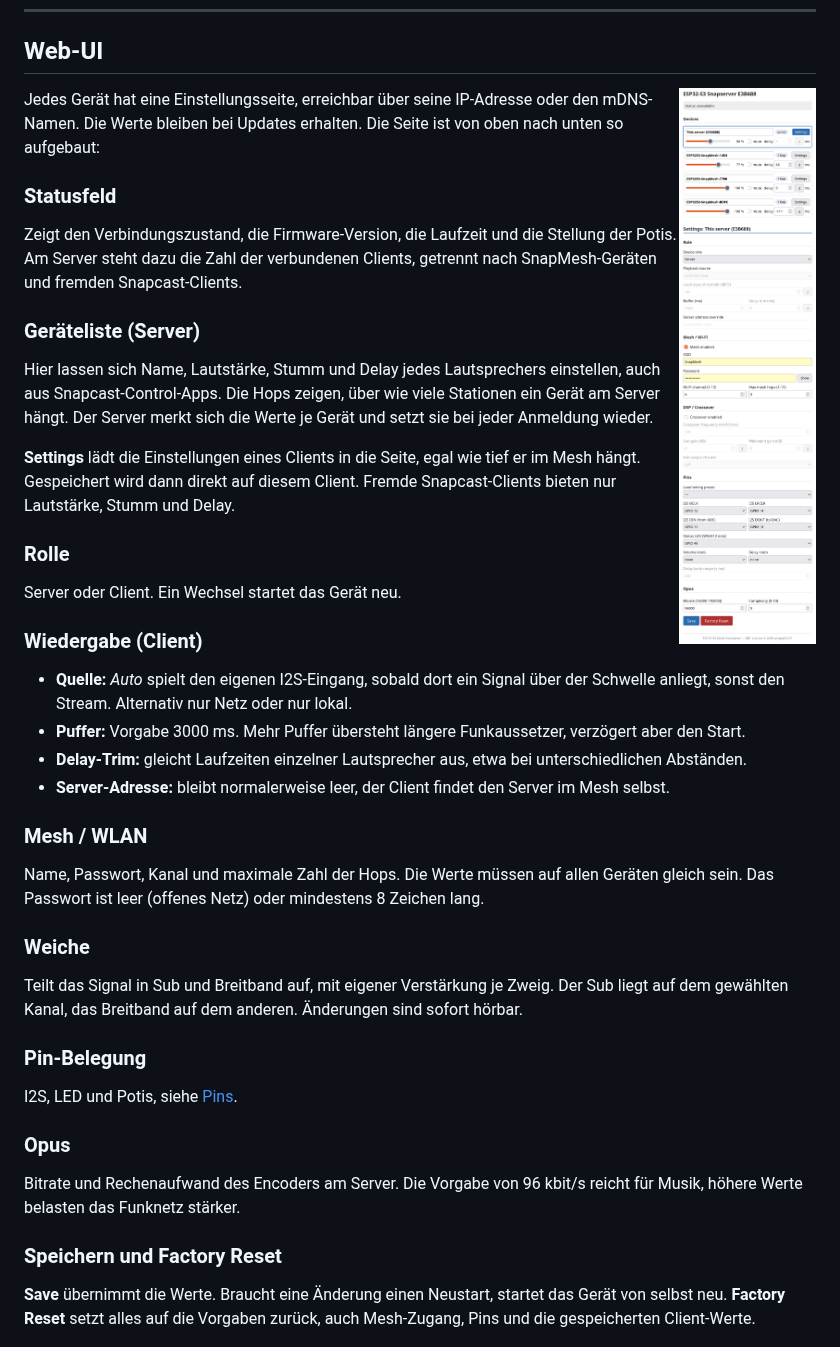
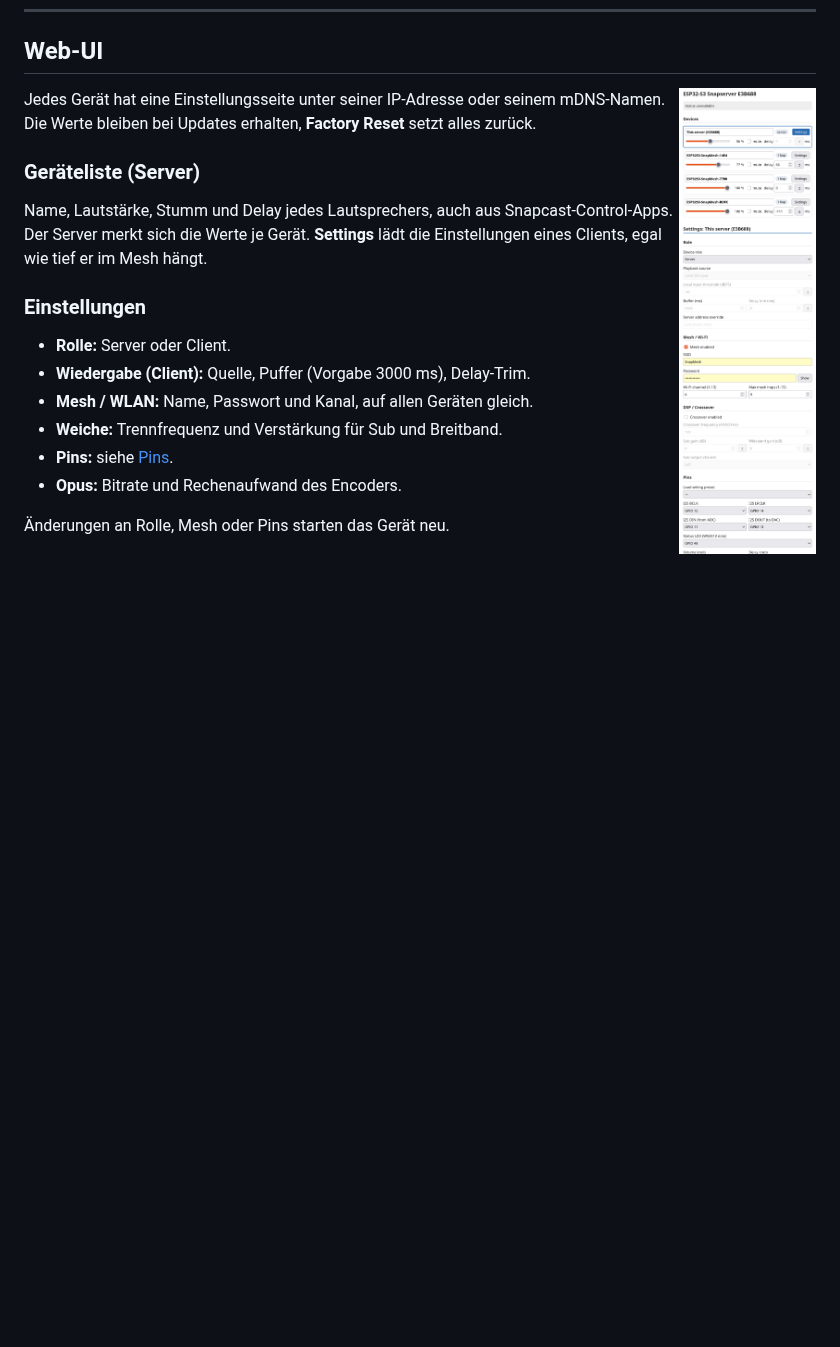
Before and after one commit to pillepalle127/ESP32S3_Mesh_Snapserver, a Markdown page: README.md, the part around the change. GitHub-like rendering; blank space fills up the shorter version.

Commit message:
README: Web-UI-Abschnitt gekürzt

```diff
--- a/README.md
+++ b/README.md
@@ -225,58 +225,24 @@ WLAN `ESP32_provisioning_<MAC>` zum Einrichten. Nach 3 Minuten ohne Speichern sc
 
 <img src="docs/webui-server.png" alt="Einstellungsseite des Servers mit Geräteliste" width="300" align="right">
 
-Jedes Gerät hat eine Einstellungsseite, erreichbar über seine IP-Adresse oder den mDNS-Namen. Die Werte bleiben bei
-Updates erhalten. Die Seite ist von oben nach unten so aufgebaut:
-
-### Statusfeld
-
-Zeigt den Verbindungszustand, die Firmware-Version, die Laufzeit und die Stellung der Potis. Am Server steht dazu die
-Zahl der verbundenen Clients, getrennt nach SnapMesh-Geräten und fremden Snapcast-Clients.
+Jedes Gerät hat eine Einstellungsseite unter seiner IP-Adresse oder seinem mDNS-Namen. Die Werte bleiben bei
+Updates erhalten, **Factory Reset** setzt alles zurück.
 
 ### Geräteliste (Server)
 
-Hier lassen sich Name, Lautstärke, Stumm und Delay jedes Lautsprechers einstellen, auch aus Snapcast-Control-Apps.
-Die Hops zeigen, über wie viele Stationen ein Gerät am Server hängt. Der Server merkt sich die Werte je Gerät und
-setzt sie bei jeder Anmeldung wieder.
+Name, Lautstärke, Stumm und Delay jedes Lautsprechers, auch aus Snapcast-Control-Apps. Der Server merkt sich die
+Werte je Gerät. **Settings** lädt die Einstellungen eines Clients, egal wie tief er im Mesh hängt.
 
-**Settings** lädt die Einstellungen eines Clients in die Seite, egal wie tief er im Mesh hängt. Gespeichert wird
-dann direkt auf diesem Client. Fremde Snapcast-Clients bieten nur Lautstärke, Stumm und Delay.
+### Einstellungen
 
-### Rolle
+* **Rolle:** Server oder Client.
+* **Wiedergabe (Client):** Quelle, Puffer (Vorgabe 3000 ms), Delay-Trim.
+* **Mesh / WLAN:** Name, Passwort und Kanal, auf allen Geräten gleich.
+* **Weiche:** Trennfrequenz und Verstärkung für Sub und Breitband.
+* **Pins:** siehe [Pins](#pins).
+* **Opus:** Bitrate und Rechenaufwand des Encoders.
 
-Server oder Client. Ein Wechsel startet das Gerät neu.
-
-### Wiedergabe (Client)
-
-* **Quelle:** *Auto* spielt den eigenen I2S-Eingang, sobald dort ein Signal über der Schwelle anliegt, sonst den
-  Stream. Alternativ nur Netz oder nur lokal.
-* **Puffer:** Vorgabe 3000 ms. Mehr Puffer übersteht längere Funkaussetzer, verzögert aber den Start.
-* **Delay-Trim:** gleicht Laufzeiten einzelner Lautsprecher aus, etwa bei unterschiedlichen Abständen.
-* **Server-Adresse:** bleibt normalerweise leer, der Client findet den Server im Mesh selbst.
-
-### Mesh / WLAN
-
-Name, Passwort, Kanal und maximale Zahl der Hops. Die Werte müssen auf allen Geräten gleich sein. Das Passwort ist
-leer (offenes Netz) oder mindestens 8 Zeichen lang.
-
-### Weiche
-
-Teilt das Signal in Sub und Breitband auf, mit eigener Verstärkung je Zweig. Der Sub liegt auf dem gewählten Kanal,
-das Breitband auf dem anderen. Änderungen sind sofort hörbar.
-
-### Pin-Belegung
-
-I2S, LED und Potis, siehe [Pins](#pins).
-
-### Opus
-
-Bitrate und Rechenaufwand des Encoders am Server. Die Vorgabe von 96 kbit/s reicht für Musik, höhere Werte belasten
-das Funknetz stärker.
-
-### Speichern und Factory Reset
-
-**Save** übernimmt die Werte. Braucht eine Änderung einen Neustart, startet das Gerät von selbst neu. **Factory
-Reset** setzt alles auf die Vorgaben zurück, auch Mesh-Zugang, Pins und die gespeicherten Client-Werte.
+Änderungen an Rolle, Mesh oder Pins starten das Gerät neu.
 
 ---
 
```
